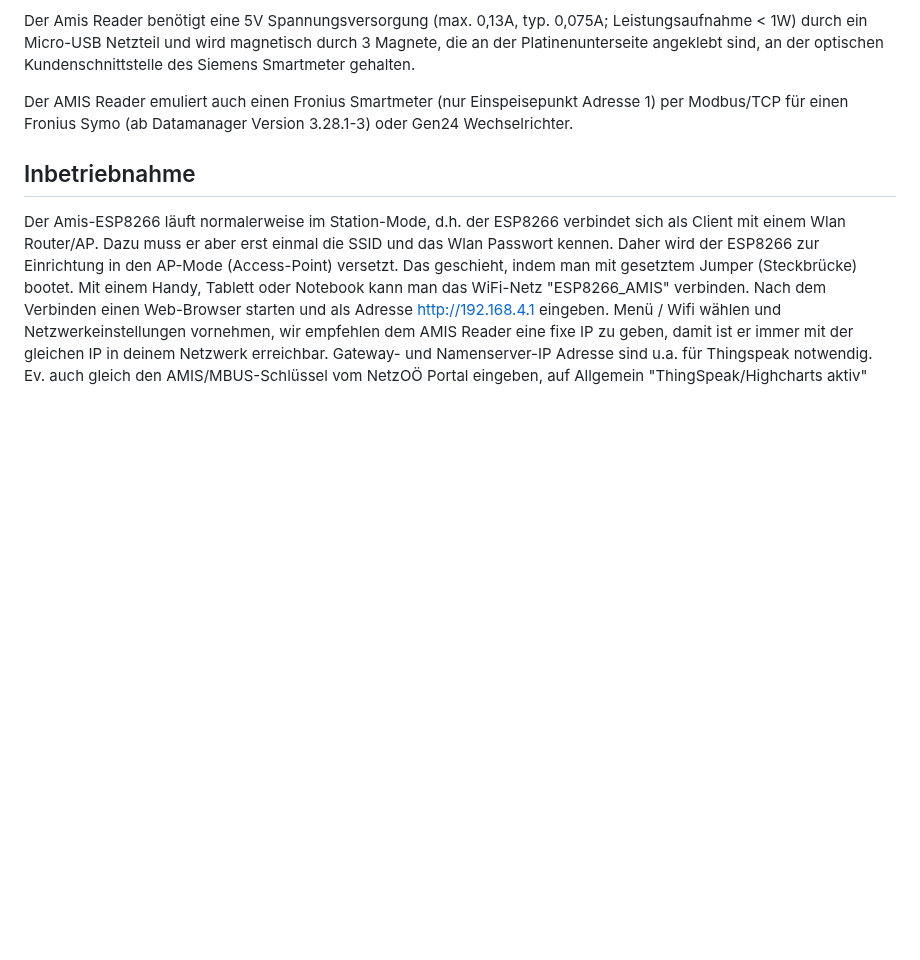
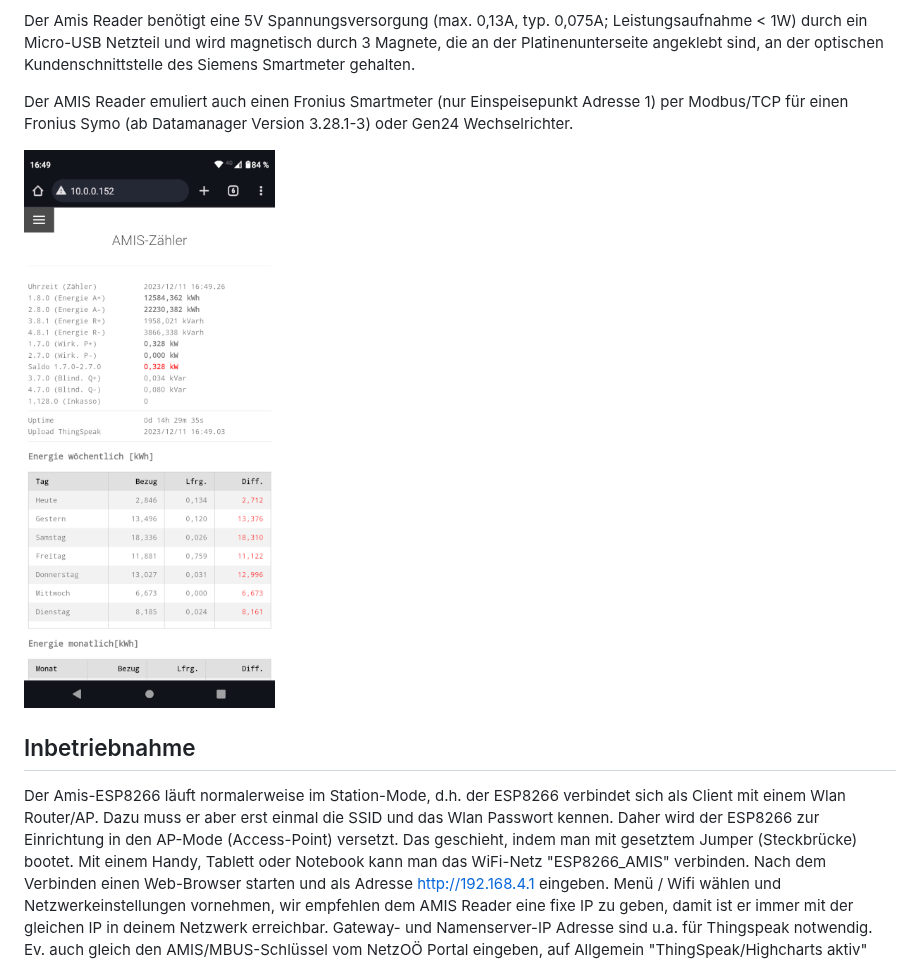
Before and after one commit to mgerhard74/amis_smartmeter_reader, a Markdown page: README.md, the part around the change. GitHub-like rendering; blank space fills up the shorter version.

```diff
--- a/README.md
+++ b/README.md
@@ -10,7 +10,7 @@ Der Amis Reader benötigt eine 5V Spannungsversorgung (max. 0,13A, typ. 0,075A;
 
 Der AMIS Reader emuliert auch einen Fronius Smartmeter (nur Einspeisepunkt Adresse 1) per Modbus/TCP für einen Fronius Symo (ab Datamanager Version 3.28.1-3) oder Gen24 Wechselrichter.
 
-
+![AMIS Reader Webinterface](hardware/webinterface.png?raw=true "AMIS Reader Webinterface")
 
 ## Inbetriebnahme
 Der Amis-ESP8266 läuft normalerweise im Station-Mode, d.h. der ESP8266 verbindet sich als Client mit einem Wlan Router/AP. Dazu muss er aber erst einmal die SSID und das Wlan Passwort kennen. Daher wird der ESP8266 zur Einrichtung in den AP-Mode (Access-Point) versetzt. Das geschieht, indem man mit gesetztem Jumper (Steckbrücke) bootet.
```
